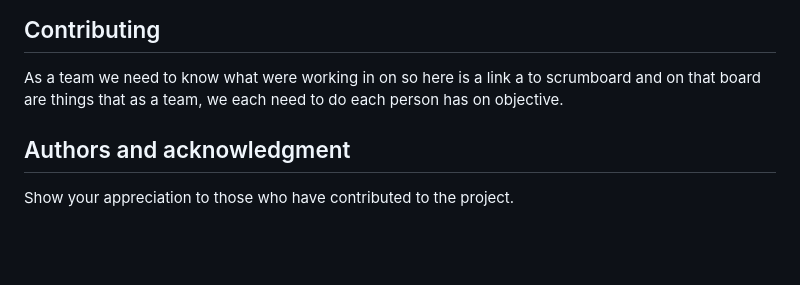
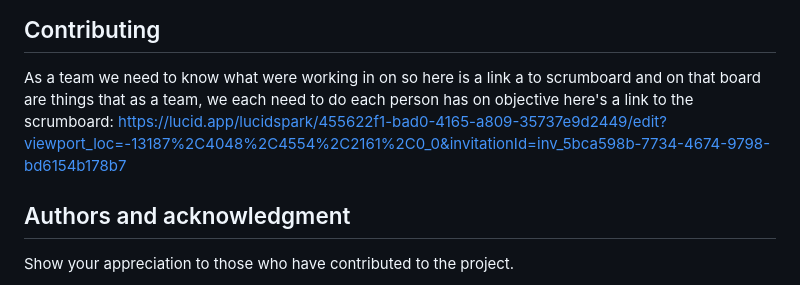
Before and after one commit to markpopa/game-of-life-pygame, a Markdown page: README.md, the part around the change. Rendered like a GitHub page; blank space fills up the shorter version.

Commit message:
Your commit message

```diff
--- a/README.md
+++ b/README.md
@@ -77,7 +77,7 @@ If you have ideas for releases in the future, it is a good idea to list them in
 
 ## Contributing
 As a team we need to know what were working in on so here is a link a to scrumboard and on that board are things that as a team,
-we each need to do each person has on objective.
+we each need to do each person has on objective here's a link to the scrumboard:  https://lucid.app/lucidspark/455622f1-bad0-4165-a809-35737e9d2449/edit?viewport_loc=-13187%2C4048%2C4554%2C2161%2C0_0&invitationId=inv_5bca598b-7734-4674-9798-bd6154b178b7
 
 ## Authors and acknowledgment
 Show your appreciation to those who have contributed to the project.
```
